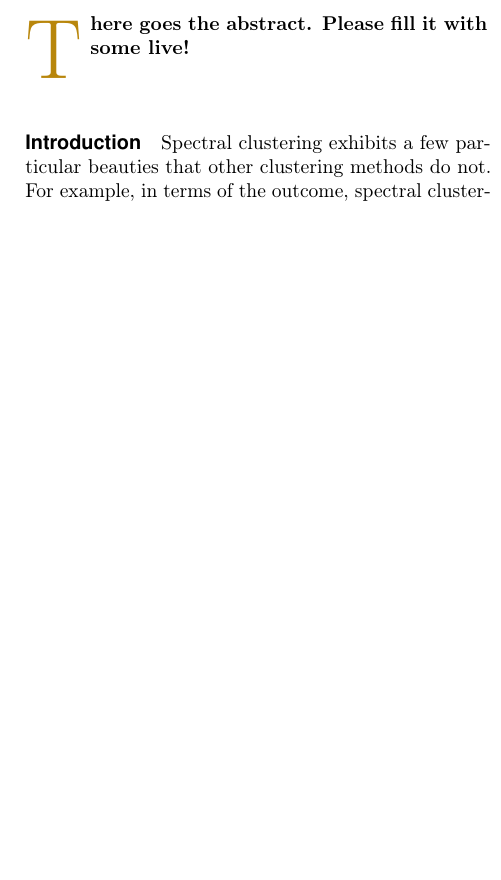
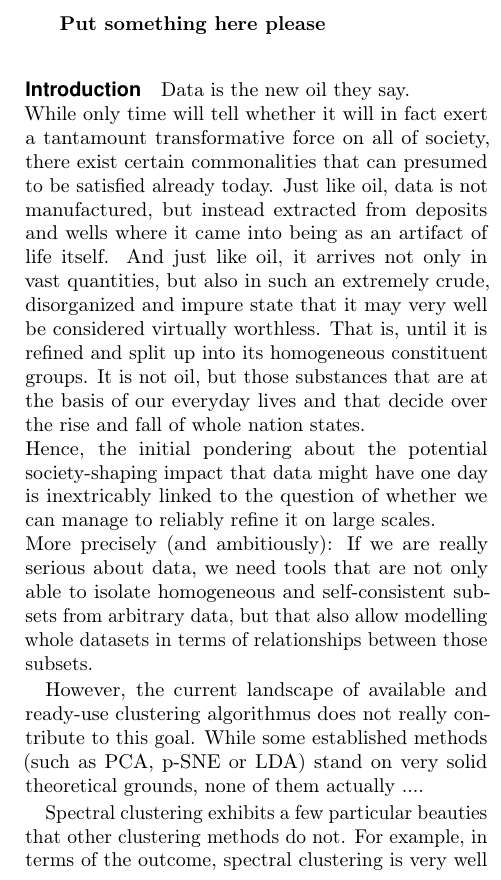
Before and after one commit to florianschafer/frogspawn, a LaTeX document (src/main/latex/nephilia.tex): part of one column of page 1 of 2, cut at the place of the change, the shorter picture padded with empty space. Compiled offline with pdfLaTeX.

Commit message:
Some notes, tex documentation

```diff
--- a/src/main/latex/nephilia.tex
+++ b/src/main/latex/nephilia.tex
@@ -33,13 +33,38 @@
 %	ABSTRACT
 %----------------------------------------------------------------------------------------
 
-\lettrineabstract{There goes the abstract. Please fill it with some live!}
+\lettrineabstract{
+	Put something here please
+}
 
 %----------------------------------------------------------------------------------------
 %	ARTICLE CONTENTS
 %----------------------------------------------------------------------------------------
 
 \paragraph{Introduction}
+Data is the new oil they say.
+\\
+While only time will tell whether it will in fact exert a tantamount transformative force on all of society, there exist
+certain commonalities that can presumed to be satisfied already today.
+Just like oil, data is not manufactured, but instead extracted from deposits and wells where it came into being as an
+artifact of life itself.
+And just like oil, it arrives not only in vast quantities, but also in such an extremely crude, disorganized and impure
+state that it may very well be considered virtually worthless.
+That is, until it is refined and split up into its homogeneous constituent groups.
+It is not oil, but those substances that are at the basis of our everyday lives and that decide over the rise and fall
+of whole nation states.
+\\
+Hence, the initial pondering about the potential society-shaping impact that data might have one day is inextricably
+linked to the question of whether we can manage to reliably refine it on large scales.
+\\
+More precisely (and ambitiously): If we are really serious about data, we need tools that are not only able to isolate
+homogeneous and self-consistent subsets from arbitrary data, but that also allow modelling whole datasets in terms of
+relationships between those subsets.
+
+However, the current landscape of available and ready-use clustering algorithmus does not really contribute to this goal.
+While some established methods (such as PCA, p-SNE or LDA) stand on very solid theoretical grounds, none of them
+actually ....
+
 Spectral clustering exhibits a few particular beauties that other clustering methods do not.
 For example, in terms of the outcome, spectral clustering is very well defined and completely deterministic.
 There is no need to guess the right amount of clusters as there are no magic initial values. But most
```
Also changed, not shown: 2 other files.
